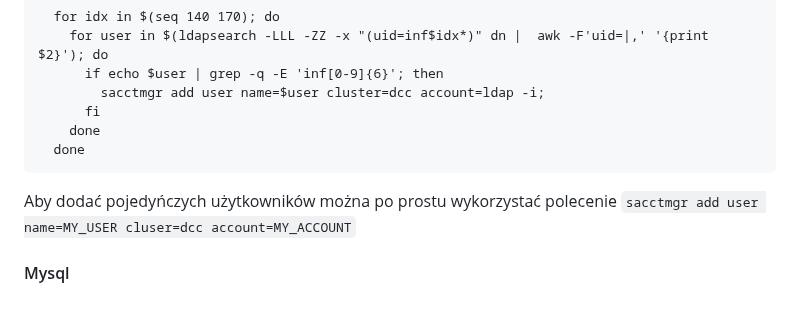
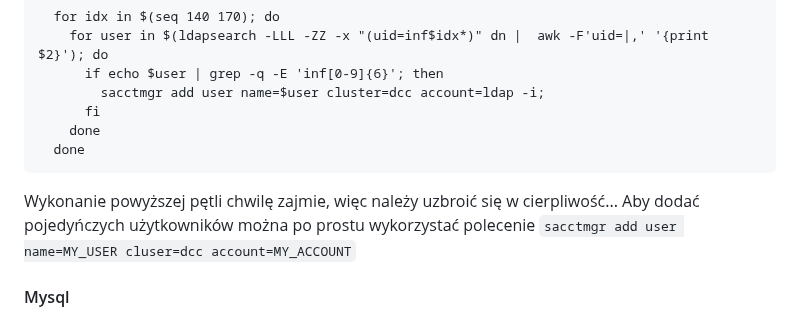
Before and after one commit to JanMetz/Slurm-Management-App, a Markdown page: system-config/notes/how_to.md, the part around the change. GitHub-like rendering.

````diff
--- a/system-config/notes/how_to.md
+++ b/system-config/notes/how_to.md
@@ -71,6 +71,7 @@ Aby dodać do bazy kont SLURMa użytkowników LDAP, których nazwa zaczyna się
     done
   done
 ```
+Wykonanie powyższej pętli chwilę zajmie, więc należy uzbroić się w cierpliwość...
 Aby dodać pojedyńczych użytkowników można po prostu wykorzystać polecenie ```sacctmgr add user name=MY_USER cluser=dcc account=MY_ACCOUNT```
 #### Mysql
 Należy odpalić skrypt konfiguracyjny mysql, w którym należy ustawić hasło dla roota oraz usunąć tymczasowych, testowych użytkowników i struktury.
````
